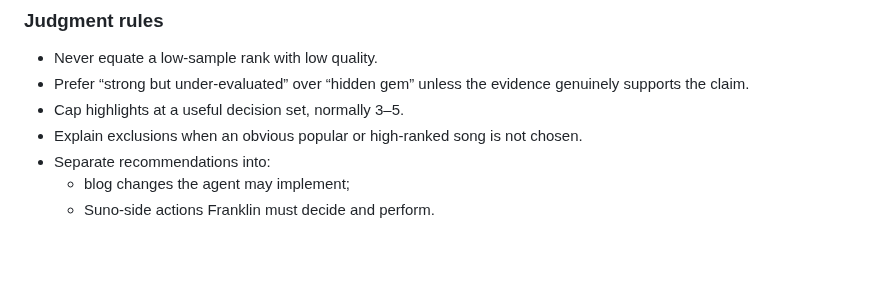
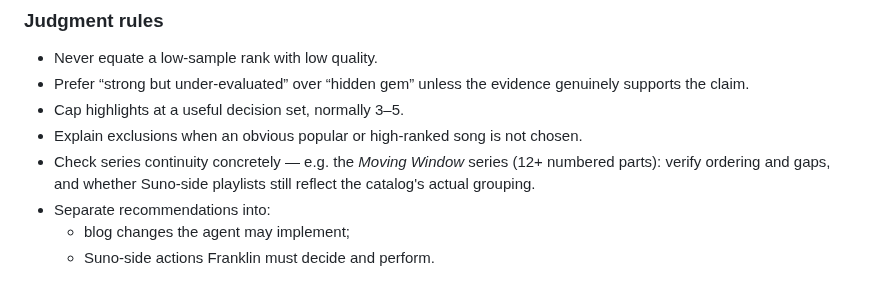
Before and after one commit to franklinbaldo/skills, a Markdown page: suno-curator/references/workflows.md, the part around the change. GitHub-like rendering; blank space fills up the shorter version.

```diff
--- a/suno-curator/references/workflows.md
+++ b/suno-curator/references/workflows.md
@@ -77,6 +77,9 @@ For each candidate, gather:
   genuinely supports the claim.
 - Cap highlights at a useful decision set, normally 3–5.
 - Explain exclusions when an obvious popular or high-ranked song is not chosen.
+- Check series continuity concretely — e.g. the _Moving Window_ series (12+
+  numbered parts): verify ordering and gaps, and whether Suno-side playlists
+  still reflect the catalog's actual grouping.
 - Separate recommendations into:
   - blog changes the agent may implement;
   - Suno-side actions Franklin must decide and perform.
```
Also changed, not shown: suno-curator/references/blog-contract.md (+22 -0 lines).
